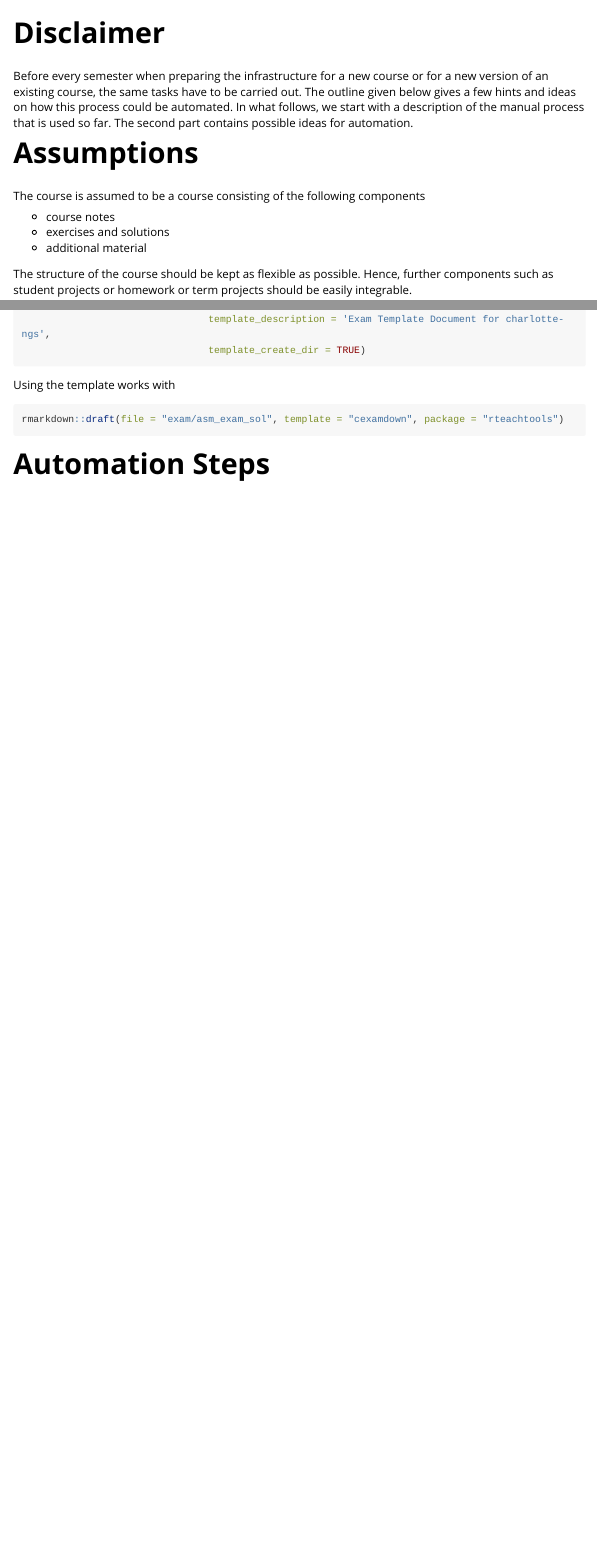
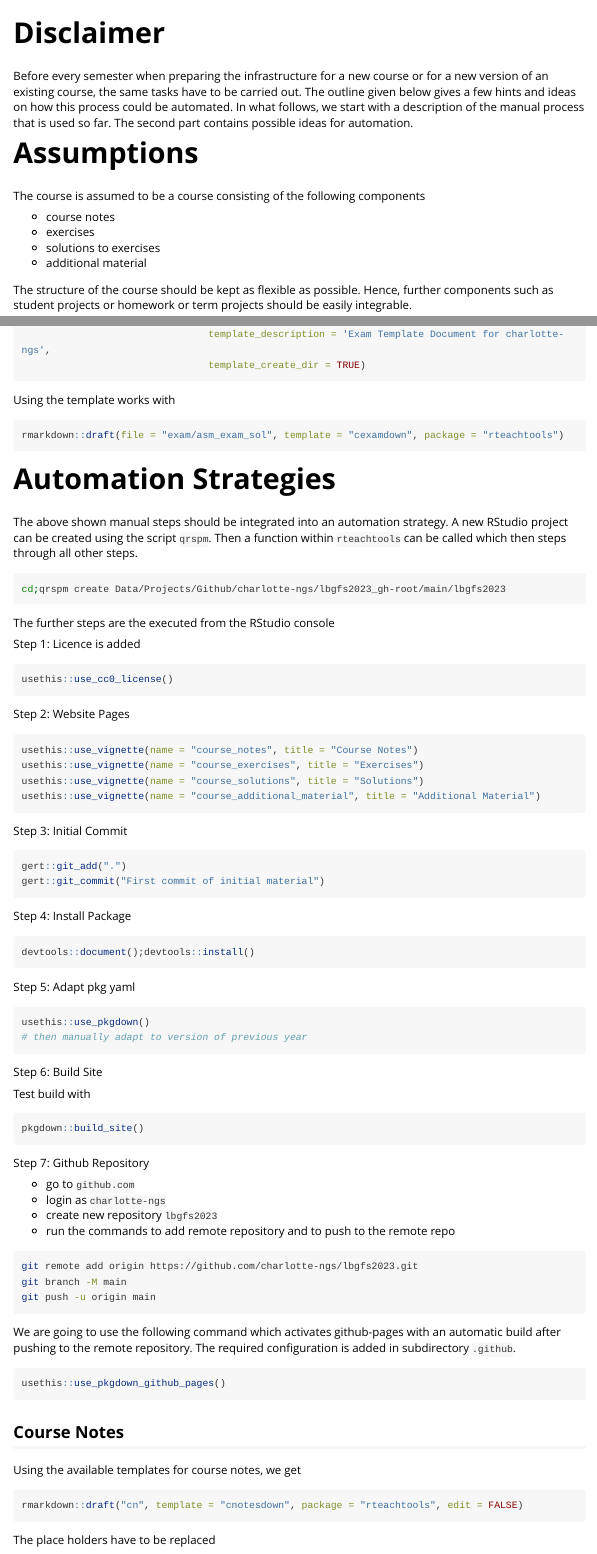
Before and after one commit to charlotte-ngs/rteachtools, an R Markdown document (vignettes/crs_getting_started.Rmd): the page in a window 1100 px wide, from 60 px down, and a second part further down, joined at a grey line. Rendered offline with R 4.5, knitr and Pandoc, with nearby package versions; long lines of code are wrapped.

````diff
--- a/vignettes/crs_getting_started.Rmd
+++ b/vignettes/crs_getting_started.Rmd
@@ -22,7 +23,8 @@
 The course is assumed to be a course consisting of the following components
 
 * course notes
-* exercises and solutions
+* exercises
+* solutions to exercises
 * additional material
 
 The structure of the course should be kept as flexible as possible. Hence, further components such as student projects or homework or term projects should be easily integrable.
@@ -256,4 +258,86 @@
 ```
 
 
-# Automation Steps
+# Automation Strategies
+The above shown manual steps should be integrated into an automation strategy. A new RStudio project can be created using the script `qrspm`. Then a function within `rteachtools` can be called which then steps through all other steps.
+
+```bash
+cd;qrspm create Data/Projects/Github/charlotte-ngs/lbgfs2023_gh-root/main/lbgfs2023
+```
+
+The further steps are the executed from the RStudio console
+
+Step 1: Licence is added
+
+```{r}
+usethis::use_cc0_license()
+```
+
+Step 2: Website Pages
+
+```{r, eval=FALSE}
+usethis::use_vignette(name = "course_notes", title = "Course Notes")
+usethis::use_vignette(name = "course_exercises", title = "Exercises")
+usethis::use_vignette(name = "course_solutions", title = "Solutions")
+usethis::use_vignette(name = "course_additional_material", title = "Additional Material")
+```
+
+Step 3: Initial Commit
+
+```{r}
+gert::git_add(".")
+gert::git_commit("First commit of initial material")
+```
+
+Step 4: Install Package
+
+```{r}
+devtools::document();devtools::install()
+```
+
+
+Step 5: Adapt pkg yaml
+
+```{r}
+usethis::use_pkgdown()
+# then manually adapt to version of previous year
+```
+
+
+Step 6: Build Site
+
+Test build with
+
+```{r}
+pkgdown::build_site()
+```
+
+
+Step 7: Github Repository
+
+* go to `github.com`
+* login as `charlotte-ngs`
+* create new repository `lbgfs2023`
+* run the commands to add remote repository and to push to the remote repo
+
+```bash
+git remote add origin https://github.com/charlotte-ngs/lbgfs2023.git
+git branch -M main
+git push -u origin main
+```
+
+We are going to use the following command which activates github-pages with an automatic build after pushing to the remote repository. The required configuration is added in subdirectory `.github`.
+
+```{r}
+usethis::use_pkgdown_github_pages()
+```
+
+
+## Course Notes
+Using the available templates for course notes, we get
+
+```{r}
+rmarkdown::draft("cn", template = "cnotesdown", package = "rteachtools", edit = FALSE)
+```
+
+The place holders have to be replaced
````
Also changed, not shown: R/create_cnotes.R (added, +85 -0 lines), R/create_slides.R (+3 -3 lines), inst/rmarkdown/templates/cnotesdown/skeleton/skeleton.Rmd (+1 -1 lines), vignettes/crs_getting_started.Rmd (3 more changed lines), 5 other files.
